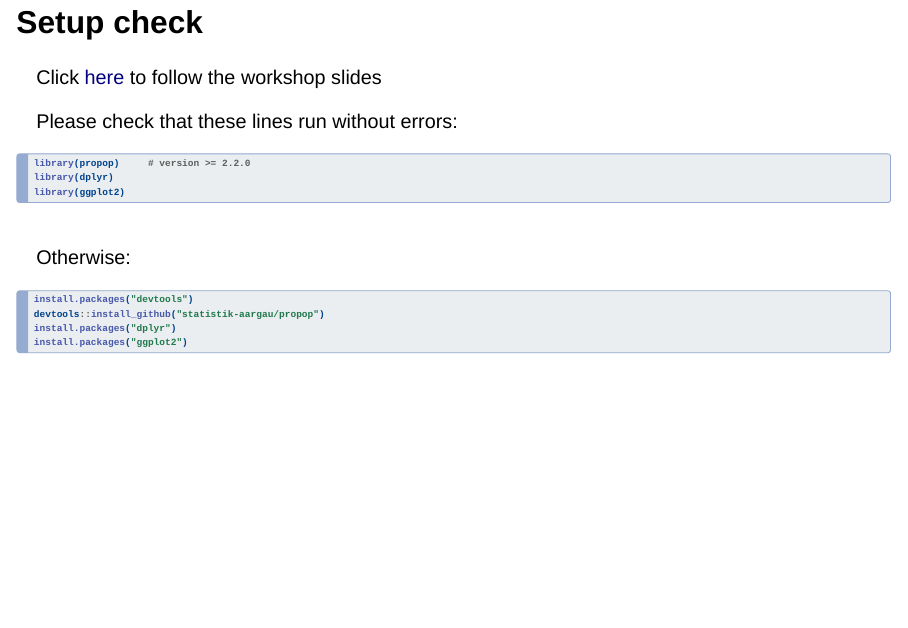
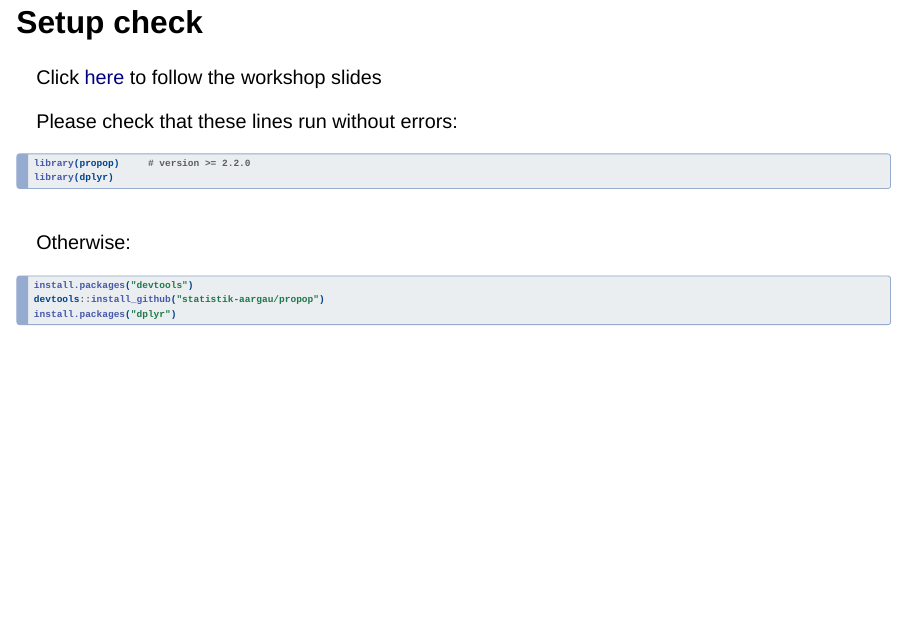
Before and after one commit to statistik-aargau/propop-workshop, a Quarto document (index.qmd): page 5 of 31. Rendered offline with R 4.5, knitr and Pandoc in place of Quarto, with nearby package versions; drawn as Slidy slides in place of the format the file asks for; some code elsewhere in the file could not run offline.

Commit message:
rm ggplot

````diff
--- a/index.qmd
+++ b/index.qmd
@@ -89,7 +89,6 @@ Please check that these lines run without errors:
 #| eval: false
 library(propop)     # version >= 2.2.0
 library(dplyr)
-library(ggplot2)
 ```
 \
 Otherwise:
@@ -100,7 +99,6 @@ Otherwise:
 install.packages("devtools")
 devtools::install_github("statistik-aargau/propop")
 install.packages("dplyr")
-install.packages("ggplot2")
 ```
 
 # The cohort component method
````
Also changed, not shown: 1 other file.
